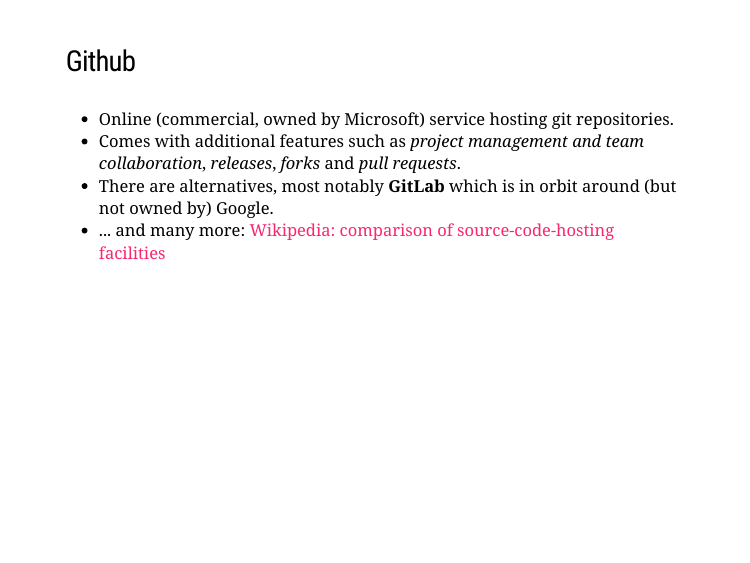
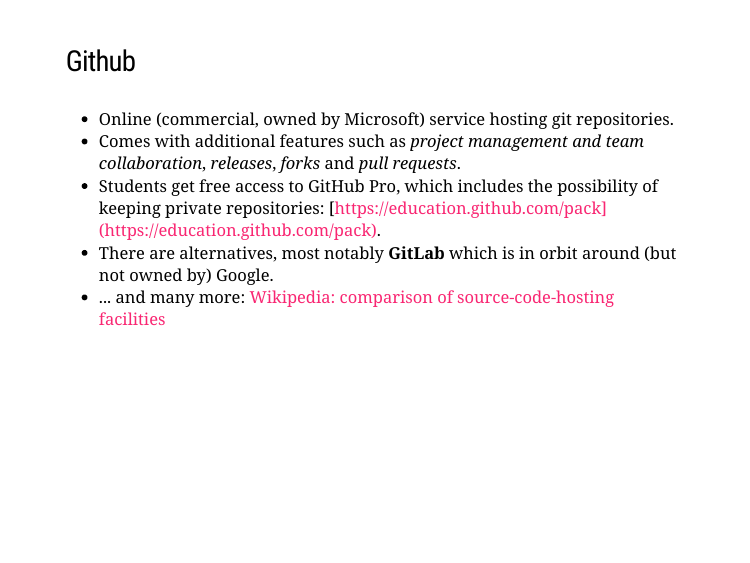
Before and after one commit to hotneim/ban400-lectures, an R Markdown document (ban400-git-github.Rmd): page 3 of 3. Rendered offline with R 4.5, knitr and Pandoc, with nearby package versions; the slides are laid out offline by our stand-in for remark.js, each with all of its steps uncovered, in fonts that may differ from those the slides ask for, and without slide numbers, shadows or browser add-ons.

Commit message:
Updated slides

```diff
--- a/ban400-git-github.Rmd
+++ b/ban400-git-github.Rmd
@@ -32,5 +32,6 @@
 
 - Online (commercial, owned by Microsoft) service hosting git repositories.
 - Comes with additional features such as *project management and team collaboration*, *releases*, *forks* and *pull requests*.
+- Students get free access to GitHub Pro, which includes the possibility of keeping private repositories: [https://education.github.com/pack](https://education.github.com/pack).
 - There are alternatives, most notably **GitLab** which is in orbit around (but not owned by) Google.
 - ... and  many more: [Wikipedia: comparison of source-code-hosting facilities](https://en.wikipedia.org/wiki/Comparison_of_source-code-hosting_facilities)
```
